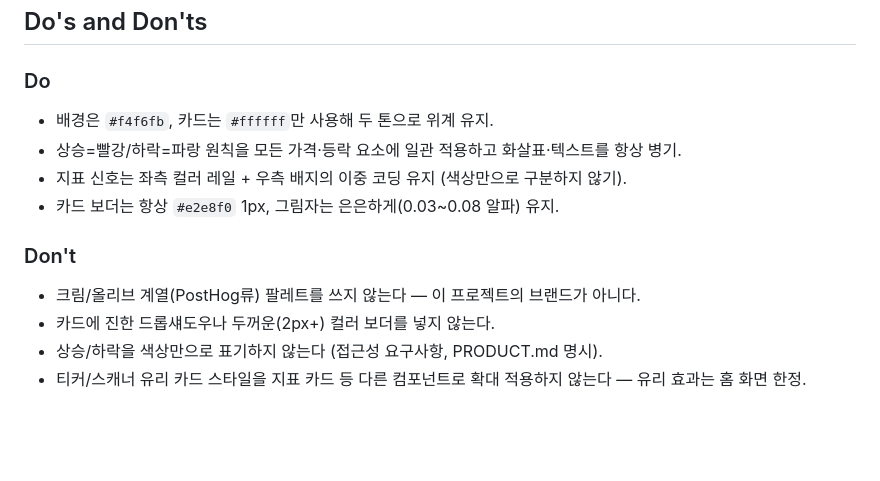
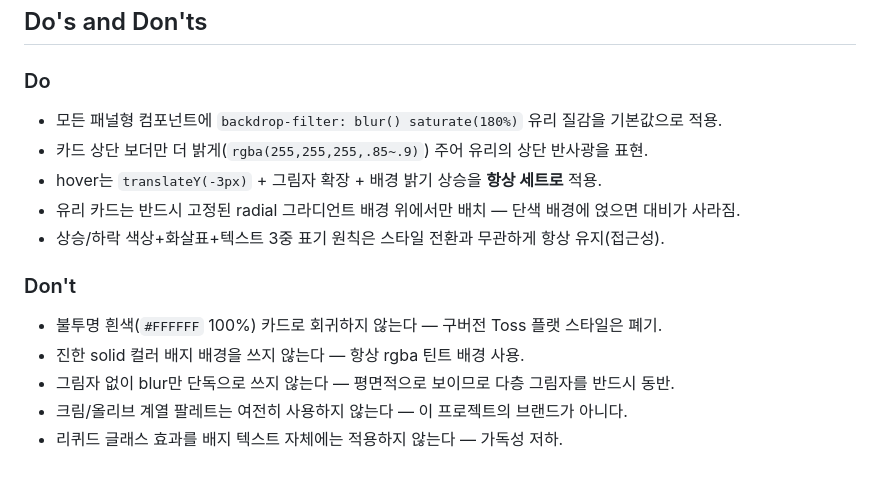
Before and after one commit to jh0764/ant-contra, a Markdown page: DESIGN.md, the part around one of its changes. Rendered like a GitHub page; blank space fills up the shorter version.

```diff
--- a/DESIGN.md
+++ b/DESIGN.md
@@ -114,14 +101,16 @@
 
 ### Do
 
-- 배경은 `#f4f6fb`, 카드는 `#ffffff`만 사용해 두 톤으로 위계 유지.
-- 상승=빨강/하락=파랑 원칙을 모든 가격·등락 요소에 일관 적용하고 화살표·텍스트를 항상 병기.
-- 지표 신호는 좌측 컬러 레일 + 우측 배지의 이중 코딩 유지 (색상만으로 구분하지 않기).
-- 카드 보더는 항상 `#e2e8f0` 1px, 그림자는 은은하게(0.03~0.08 알파) 유지.
+- 모든 패널형 컴포넌트에 `backdrop-filter: blur() saturate(180%)` 유리 질감을 기본값으로 적용.
+- 카드 상단 보더만 더 밝게(`rgba(255,255,255,.85~.9)`) 주어 유리의 상단 반사광을 표현.
+- hover는 `translateY(-3px)` + 그림자 확장 + 배경 밝기 상승을 **항상 세트로** 적용.
+- 유리 카드는 반드시 고정된 radial 그라디언트 배경 위에서만 배치 — 단색 배경에 얹으면 대비가 사라짐.
+- 상승/하락 색상+화살표+텍스트 3중 표기 원칙은 스타일 전환과 무관하게 항상 유지(접근성).
 
 ### Don't
 
-- 크림/올리브 계열(PostHog류) 팔레트를 쓰지 않는다 — 이 프로젝트의 브랜드가 아니다.
-- 카드에 진한 드롭섀도우나 두꺼운(2px+) 컬러 보더를 넣지 않는다.
-- 상승/하락을 색상만으로 표기하지 않는다 (접근성 요구사항, PRODUCT.md 명시).
-- 티커/스캐너 유리 카드 스타일을 지표 카드 등 다른 컴포넌트로 확대 적용하지 않는다 — 유리 효과는 홈 화면 한정.
+- 불투명 흰색(`#FFFFFF` 100%) 카드로 회귀하지 않는다 — 구버전 Toss 플랫 스타일은 폐기.
+- 진한 solid 컬러 배지 배경을 쓰지 않는다 — 항상 rgba 틴트 배경 사용.
+- 그림자 없이 blur만 단독으로 쓰지 않는다 — 평면적으로 보이므로 다층 그림자를 반드시 동반.
+- 크림/올리브 계열 팔레트는 여전히 사용하지 않는다 — 이 프로젝트의 브랜드가 아니다.
+- 리퀴드 글래스 효과를 배지 텍스트 자체에는 적용하지 않는다 — 가독성 저하.
```
Also changed, not shown: other parts of DESIGN.md (+62 -75 lines).
